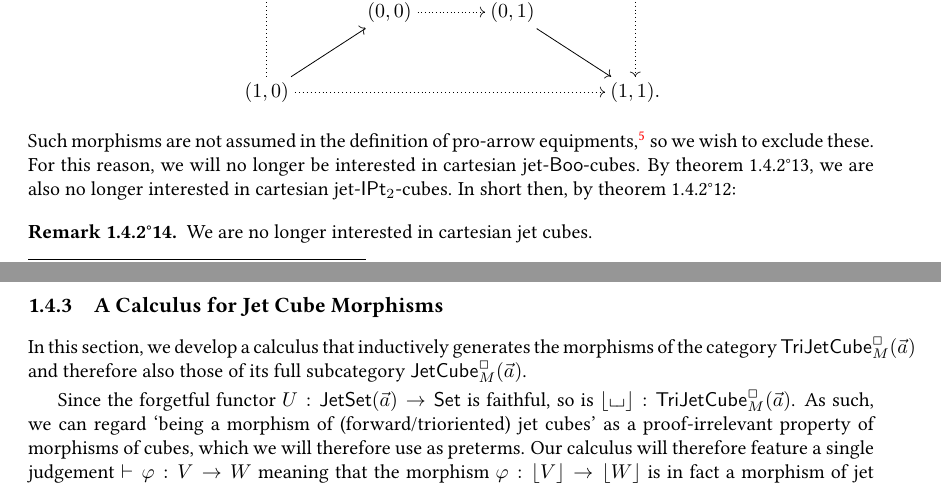
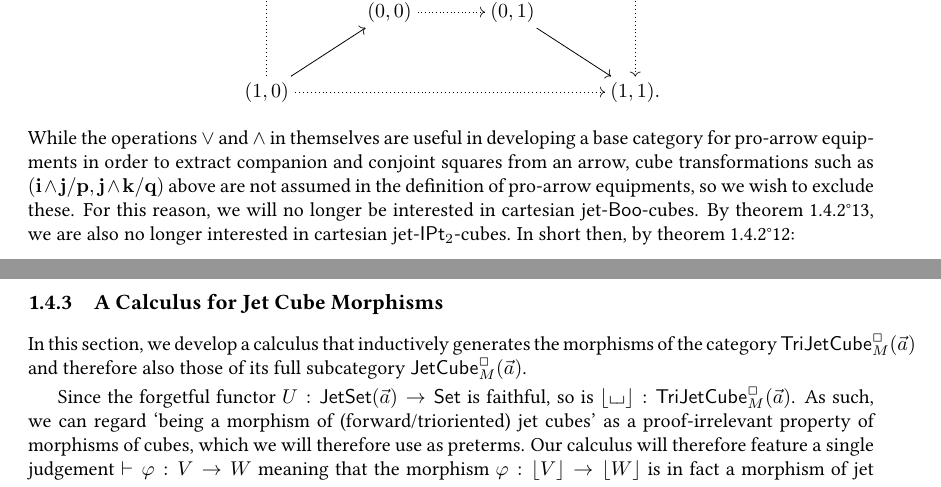
Before and after one commit to anuyts/natpt-public, a LaTeX thesis (long/natpt-long.tex): two parts of pages 12 and 13 of 37, joined at a grey line, cut so that both start at the same text. Compiled offline with pdfLaTeX.

Commit message:
Cartesian Boo example: clarify.

```diff
--- a/long/natpt-long.tex
+++ b/long/natpt-long.tex
@@ -762,7 +762,7 @@ which collapses five consecutive points of the Hamiltonian path and is a legitim
 		&&& (1, 1).
 	}
 \]
-Such morphisms are not assumed in the definition of pro-arrow equipments,\todo{Rephrase, this is unclear} so we wish to exclude these.
+While the operations $\vee$ and $\wedge$ in themselves are useful in developing a base category for pro-arrow equipments in order to extract companion and conjoint squares from an arrow, cube transformations such as $(\dm i \wedge \dm j/\dm p, \dm j \wedge \dm k/\dm q)$ above are not assumed in the definition of pro-arrow equipments, so we wish to exclude these.
 For this reason, we will no longer be interested in cartesian jet-$\booleanalg$-cubes.
 By \cref{thm:affine-automatic}, we are also no longer interested in cartesian jet-$\bipointedsym$-cubes.
 In short then, by \cref{rem:two-monads}:
```
